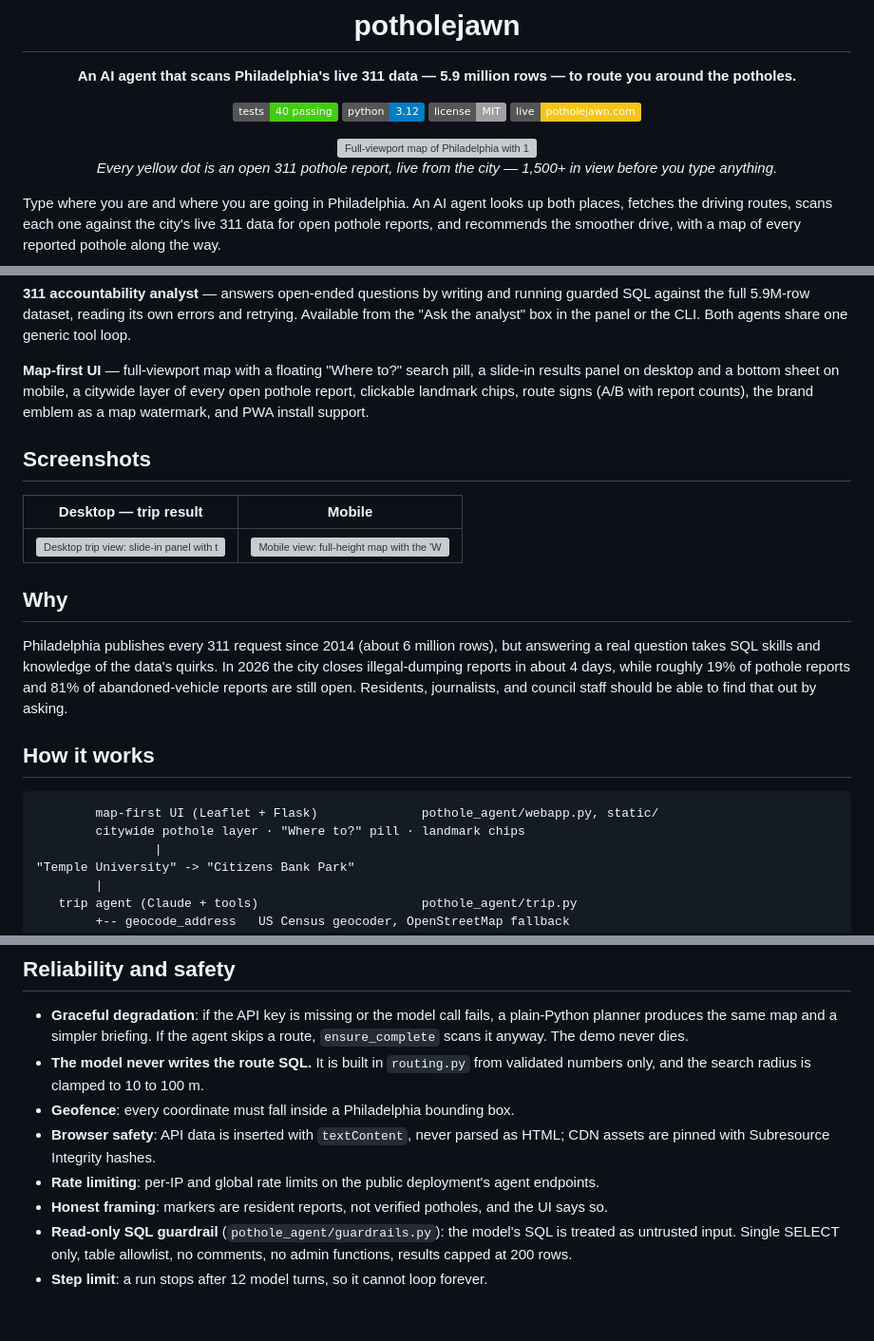
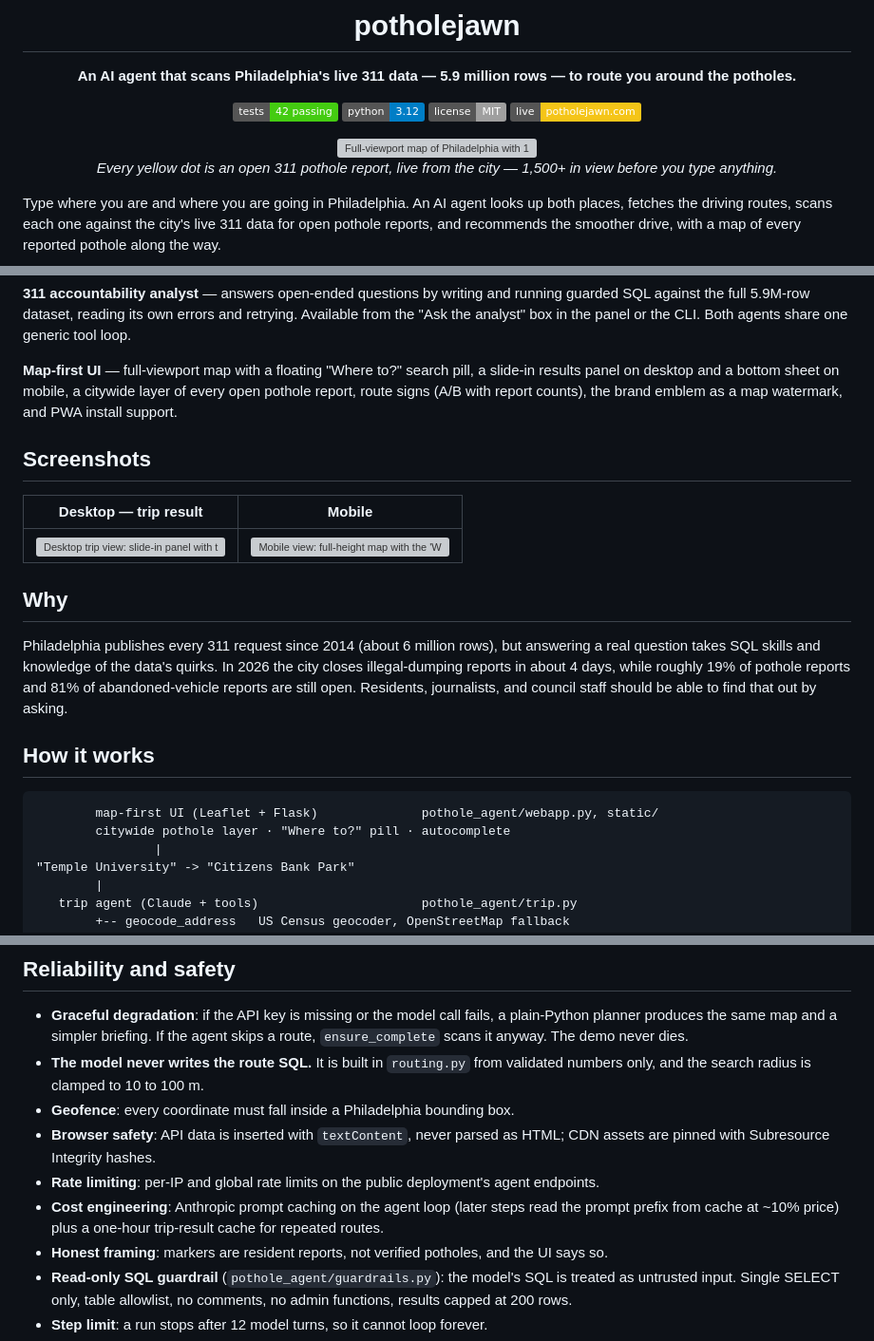
Before and after one commit to dgpugliese/potholejawn, a Markdown page: README.md, 3 parts joined by grey strips. Shown at 95% size. Drawn GitHub-style; badges without logos; blank space fills up the shorter version; grey boxes are pictures that could not be loaded.

Commit message:
Docs catch up with the app: autocomplete replaces chips, caching noted, 42 tests
Co-Authored-By: Claude Fable 5 <noreply@anthropic.com>

````diff
--- a/README.md
+++ b/README.md
@@ -6,7 +6,7 @@
 
 **An AI agent that scans Philadelphia's live 311 data — 5.9 million rows — to route you around the potholes.**
 
-[![tests](https://img.shields.io/badge/tests-40%20passing-brightgreen)](tests)
+[![tests](https://img.shields.io/badge/tests-42%20passing-brightgreen)](tests)
 [![python](https://img.shields.io/badge/python-3.12-blue)](pyproject.toml)
 [![license](https://img.shields.io/badge/license-MIT-lightgrey)](LICENSE)
 [![live](https://img.shields.io/badge/live-potholejawn.com-f5c518)](https://potholejawn.com)
@@ -49,7 +49,7 @@ Both agents share one generic tool loop.
 
 **Map-first UI** — full-viewport map with a floating "Where to?" search pill, a
 slide-in results panel on desktop and a bottom sheet on mobile, a citywide layer
-of every open pothole report, clickable landmark chips, route signs (A/B with
+of every open pothole report, route signs (A/B with
 report counts), the brand emblem as a map watermark, and PWA install support.
 
 ## Screenshots
@@ -70,7 +70,7 @@ Residents, journalists, and council staff should be able to find that out by ask
 
 ```
         map-first UI (Leaflet + Flask)              pothole_agent/webapp.py, static/
-        citywide pothole layer · "Where to?" pill · landmark chips
+        citywide pothole layer · "Where to?" pill · autocomplete
                 |
 "Temple University" -> "Citizens Bank Park"
         |
@@ -106,6 +106,9 @@ streams this agent's steps live and shows every SQL query it runs.
   HTML; CDN assets are pinned with Subresource Integrity hashes.
 - **Rate limiting**: per-IP and global rate limits on the public deployment's
   agent endpoints.
+- **Cost engineering**: Anthropic prompt caching on the agent loop (later steps
+  read the prompt prefix from cache at ~10% price) plus a one-hour trip-result
+  cache for repeated routes.
 - **Honest framing**: markers are resident reports, not verified potholes, and
   the UI says so.
 - **Read-only SQL guardrail** (`pothole_agent/guardrails.py`): the model's SQL is
````
Also changed, not shown: other parts of README.md (+3 -3 lines), docs/demo-script.md (+5 -5 lines), docs/devpost.md (+4 -3 lines).
